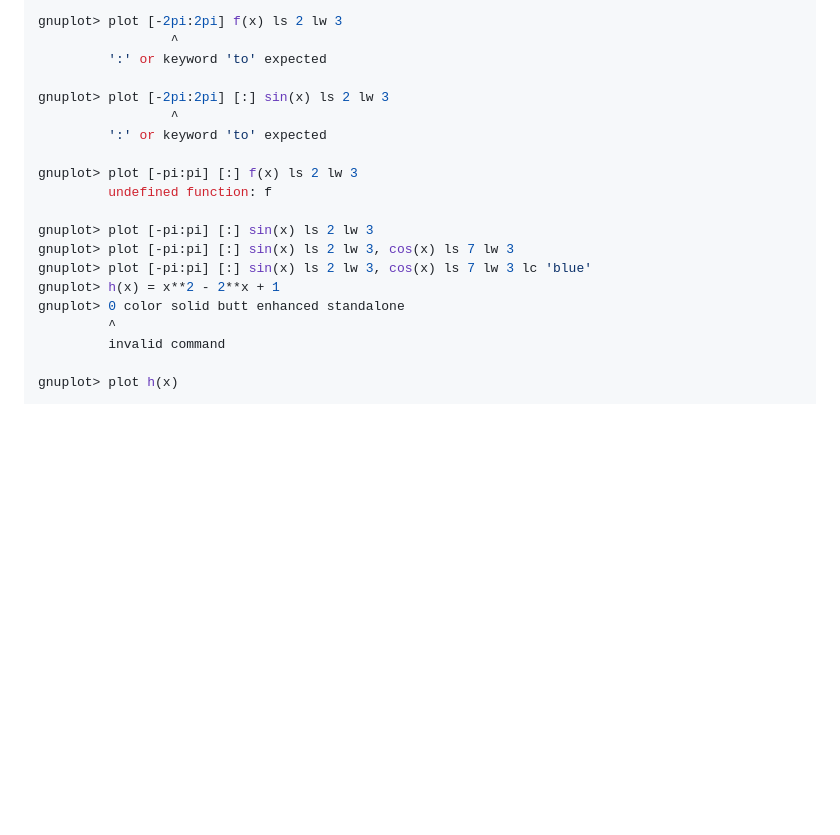
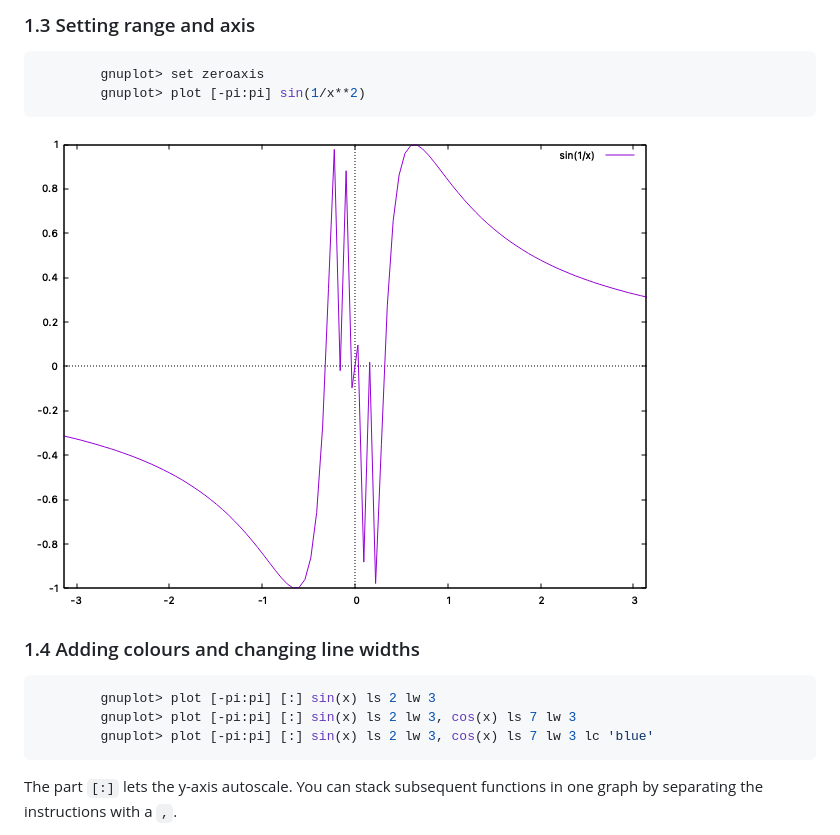
Before and after one commit to roykoush/CLI_DOS, a Markdown page: GNU_Aug_2026/134_PLOT_LAB1.md, the part around one of its changes. GitHub-like rendering; pictures changed too: GNU_Aug_2026/images/zeroaxis_range.png (added); blank space fills up the shorter version.

````diff
--- a/GNU_Aug_2026/134_PLOT_LAB1.md
+++ b/GNU_Aug_2026/134_PLOT_LAB1.md
@@ -38,22 +86,19 @@ gnuplot> plot [-2pi:2pi] [:] f(x) ls 2 lw 3
 
-gnuplot> plot [-2pi:2pi] f(x) ls 2 lw 3
-                 ^
-         ':' or keyword 'to' expected
+### 1.3 Setting range and axis
 
-gnuplot> plot [-2pi:2pi] [:] sin(x) ls 2 lw 3
-                 ^
-         ':' or keyword 'to' expected
+```bash
+        gnuplot> set zeroaxis
+        gnuplot> plot [-pi:pi] sin(1/x**2)
+```
+![Range specified and zero axis made visible](images/zeroaxis_range.png)
 
-gnuplot> plot [-pi:pi] [:] f(x) ls 2 lw 3
-         undefined function: f
+### 1.4 Adding colours and changing line widths
 
-gnuplot> plot [-pi:pi] [:] sin(x) ls 2 lw 3
-gnuplot> plot [-pi:pi] [:] sin(x) ls 2 lw 3, cos(x) ls 7 lw 3
-gnuplot> plot [-pi:pi] [:] sin(x) ls 2 lw 3, cos(x) ls 7 lw 3 lc 'blue'
-gnuplot> h(x) = x**2 - 2**x + 1
-gnuplot> 0 color solid butt enhanced standalone
-         ^
-         invalid command
+```bash
+        gnuplot> plot [-pi:pi] [:] sin(x) ls 2 lw 3
+        gnuplot> plot [-pi:pi] [:] sin(x) ls 2 lw 3, cos(x) ls 7 lw 3
+        gnuplot> plot [-pi:pi] [:] sin(x) ls 2 lw 3, cos(x) ls 7 lw 3 lc 'blue'
+```
 
-gnuplot> plot h(x)
+The part `[:]`  lets the y-axis autoscale. You can stack subsequent functions in one graph by separating the instructions with a `,`.
 
````
Also changed, not shown: other parts of GNU_Aug_2026/134_PLOT_LAB1.md (+92 -19 lines), GNU_Aug_2026/images/lc_Ex2.png (added), GNU_Aug_2026/images/lc_ex1.png (added), GNU_Aug_2026/images/sinx-1.png (added), 1 other file.
